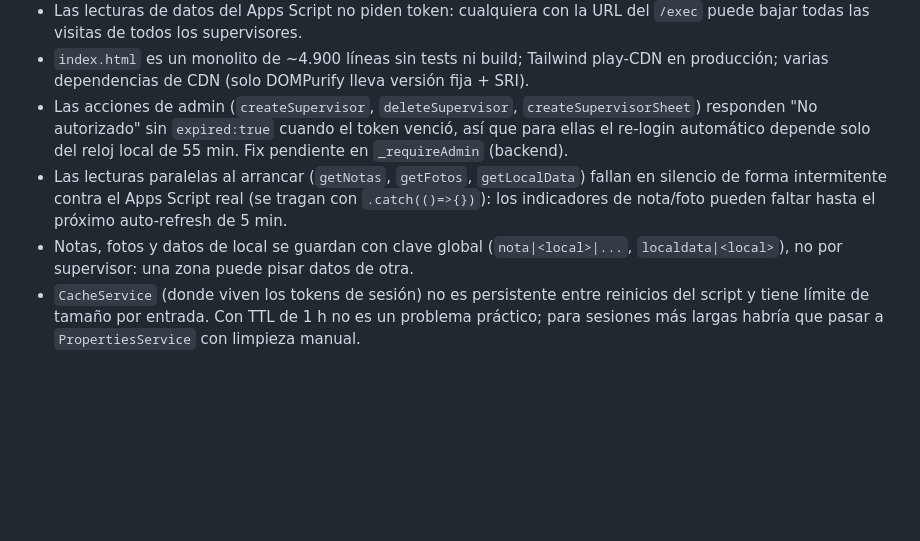
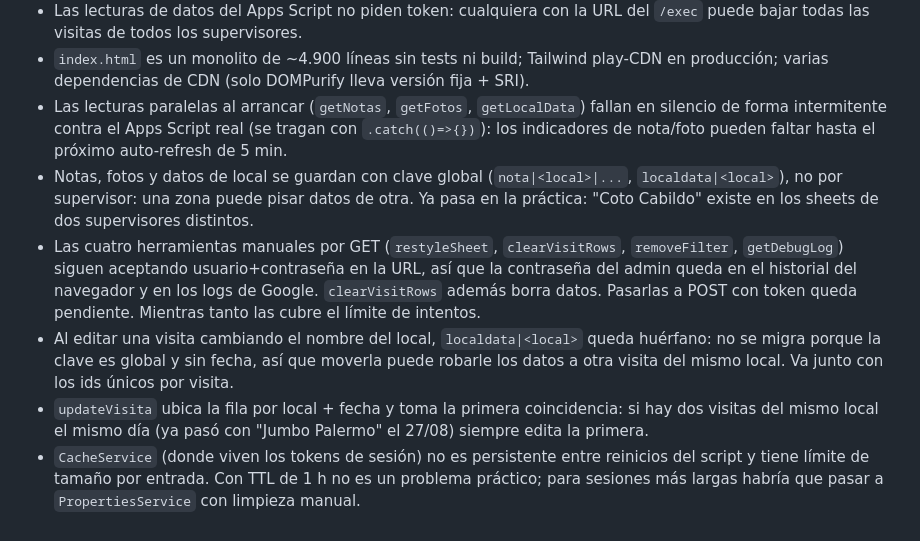
Before and after one commit to artucastro/arrivata-dashboard, a Markdown page: CLAUDE.md, the part around one of its changes. Drawn GitHub-style; blank space fills up the shorter version.

```diff
--- a/CLAUDE.md
+++ b/CLAUDE.md
@@ -91,16 +132,26 @@ Arrivata (lácteos gourmet) en góndola de supermercados argentinos.
 - `index.html` es un monolito de ~4.900 líneas sin tests ni build; Tailwind
   play-CDN en producción; varias dependencias de CDN (solo DOMPurify lleva
   versión fija + SRI).
-- Las acciones de admin (`createSupervisor`, `deleteSupervisor`,
-  `createSupervisorSheet`) responden "No autorizado" sin `expired:true` cuando
-  el token venció, así que para ellas el re-login automático depende solo del
-  reloj local de 55 min. Fix pendiente en `_requireAdmin` (backend).
 - Las lecturas paralelas al arrancar (`getNotas`, `getFotos`, `getLocalData`)
   fallan en silencio de forma intermitente contra el Apps Script real (se
   tragan con `.catch(()=>{})`): los indicadores de nota/foto pueden faltar
   hasta el próximo auto-refresh de 5 min.
 - Notas, fotos y datos de local se guardan con clave global (`nota|<local>|...`,
   `localdata|<local>`), no por supervisor: una zona puede pisar datos de otra.
+  Ya pasa en la práctica: "Coto Cabildo" existe en los sheets de dos
+  supervisores distintos.
+- Las cuatro herramientas manuales por GET (`restyleSheet`, `clearVisitRows`,
+  `removeFilter`, `getDebugLog`) siguen aceptando usuario+contraseña en la URL,
+  así que la contraseña del admin queda en el historial del navegador y en los
+  logs de Google. `clearVisitRows` además borra datos. Pasarlas a POST con
+  token queda pendiente. Mientras tanto las cubre el límite de intentos.
+- Al editar una visita cambiando el nombre del local, `localdata|<local>` queda
+  huérfano: no se migra porque la clave es global y sin fecha, así que moverla
+  puede robarle los datos a otra visita del mismo local. Va junto con los ids
+  únicos por visita.
+- `updateVisita` ubica la fila por local + fecha y toma la primera
+  coincidencia: si hay dos visitas del mismo local el mismo día (ya pasó con
+  "Jumbo Palermo" el 27/08) siempre edita la primera.
 - `CacheService` (donde viven los tokens de sesión) no es persistente entre
   reinicios del script y tiene límite de tamaño por entrada. Con TTL de 1 h no
   es un problema práctico; para sesiones más largas habría que pasar a
```
Also changed, not shown: other parts of CLAUDE.md (+47 -6 lines).
